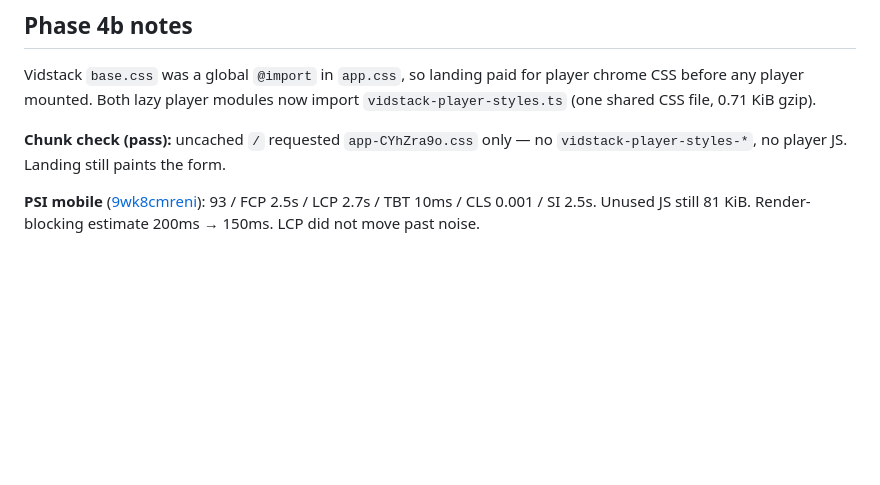
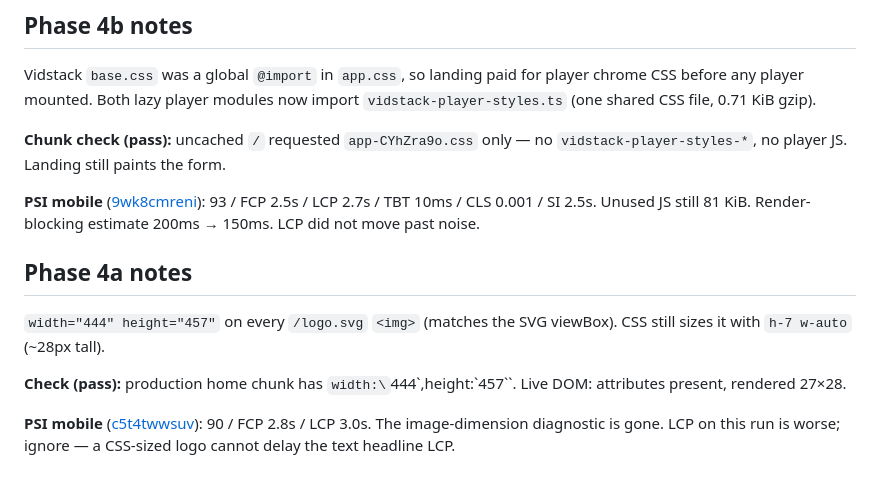
Before and after one commit to srph/yeet, a Markdown page: PERF.md, the part around the change. Rendered like a GitHub page; blank space fills up the shorter version.

Commit message:
Add phase 4a measurement notes to the performance tracker.

```diff
--- a/PERF.md
+++ b/PERF.md
@@ -150,3 +150,15 @@ import `vidstack-player-styles.ts` (one shared CSS file, 0.71 KiB gzip).
 **PSI mobile** ([9wk8cmreni](https://pagespeed.web.dev/analysis/https-yeet-kierb-com/9wk8cmreni?form_factor=mobile)):
 93 / FCP 2.5s / LCP 2.7s / TBT 10ms / CLS 0.001 / SI 2.5s. Unused JS still
 81 KiB. Render-blocking estimate 200ms → 150ms. LCP did not move past noise.
+
+## Phase 4a notes
+
+`width="444" height="457"` on every `/logo.svg` `<img>` (matches the SVG
+viewBox). CSS still sizes it with `h-7 w-auto` (~28px tall).
+
+**Check (pass):** production home chunk has `width:\`444\`,height:\`457\``.
+Live DOM: attributes present, rendered 27×28.
+
+**PSI mobile** ([c5t4twwsuv](https://pagespeed.web.dev/analysis/https-yeet-kierb-com/c5t4twwsuv?form_factor=mobile)):
+90 / FCP 2.8s / LCP 3.0s. The image-dimension diagnostic is gone. LCP on this
+run is worse; ignore — a CSS-sized logo cannot delay the text headline LCP.
```
